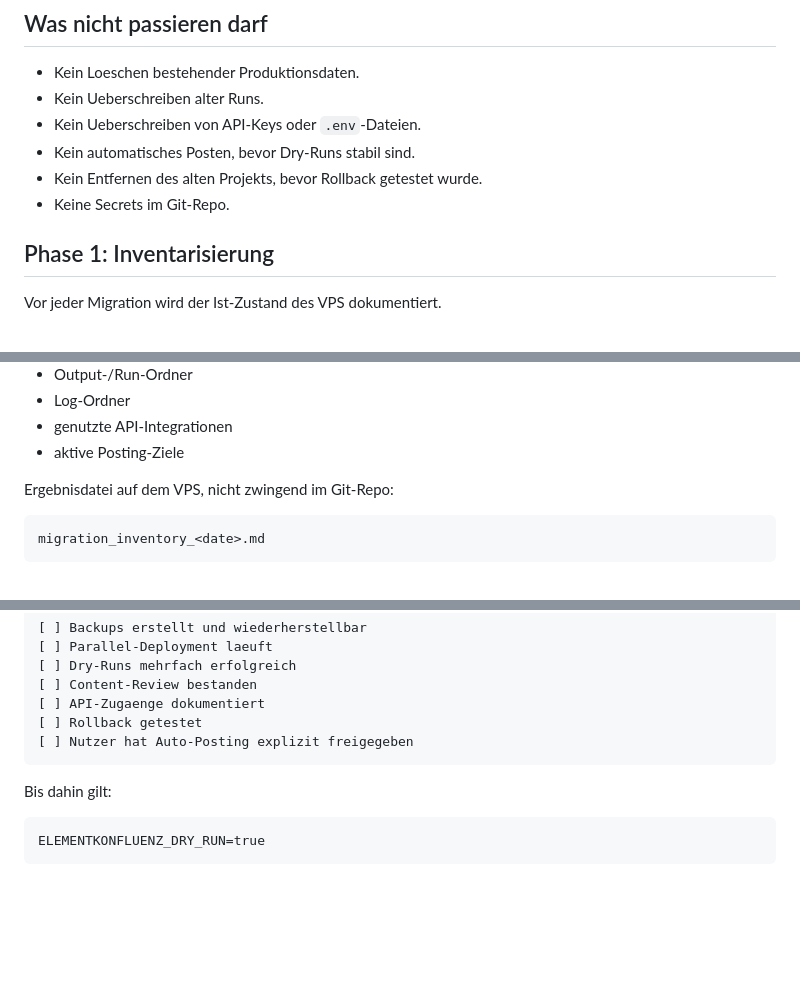
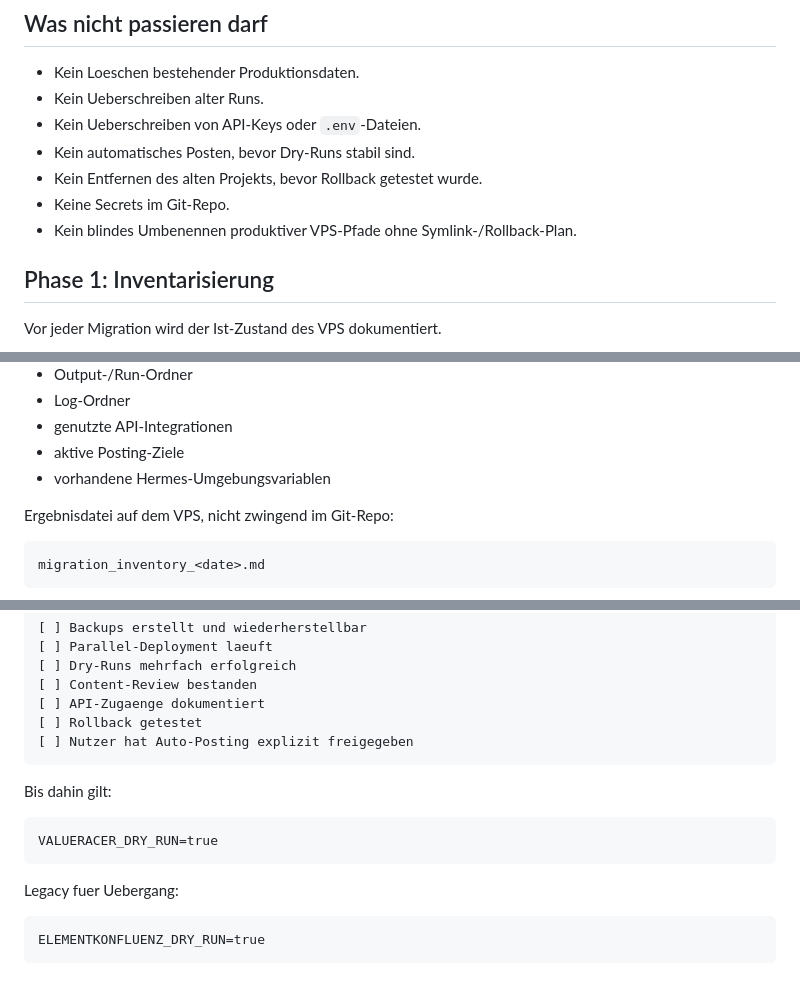
Before and after one commit to Spezzo-sudo/Elementkonfluenz, a Markdown page: MIGRATION_PLAN.md, 3 parts joined by grey strips. GitHub-like rendering; blank space fills up the shorter version.

````diff
--- a/MIGRATION_PLAN.md
+++ b/MIGRATION_PLAN.md
@@ -20,6 +28,7 @@ backup first -> deploy parallel -> dry-run -> compare -> review -> switch gradua
 - Kein automatisches Posten, bevor Dry-Runs stabil sind.
 - Kein Entfernen des alten Projekts, bevor Rollback getestet wurde.
 - Keine Secrets im Git-Repo.
+- Kein blindes Umbenennen produktiver VPS-Pfade ohne Symlink-/Rollback-Plan.
 
 ## Phase 1: Inventarisierung
 
@@ -36,6 +45,7 @@ Zu erfassen:
 - Log-Ordner
 - genutzte API-Integrationen
 - aktive Posting-Ziele
+- vorhandene Hermes-Umgebungsvariablen
 
 Ergebnisdatei auf dem VPS, nicht zwingend im Git-Repo:
 
@@ -176,5 +199,11 @@ Auto-Posting ist erst erlaubt, wenn alle Punkte abgehakt sind:
 Bis dahin gilt:
 
 ```text
+VALUERACER_DRY_RUN=true
+```
+
+Legacy fuer Uebergang:
+
+```text
 ELEMENTKONFLUENZ_DRY_RUN=true
 ```
````
Also changed, not shown: other parts of MIGRATION_PLAN.md (+28 -7 lines).
